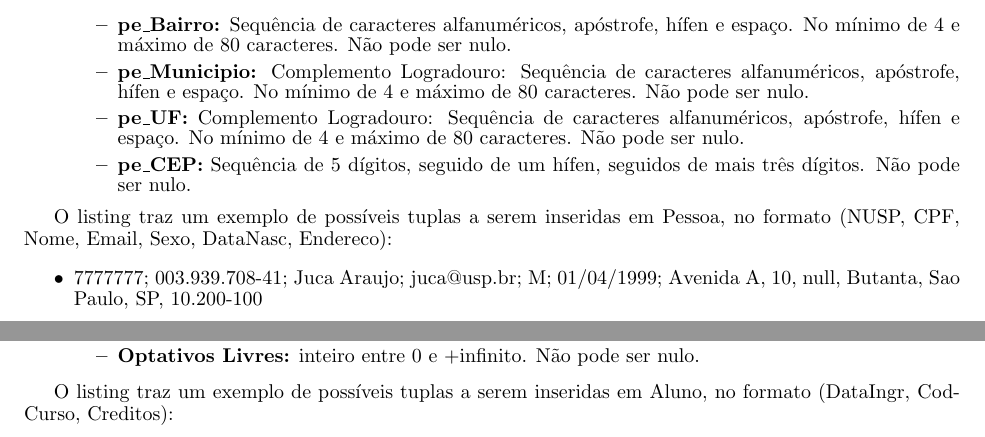
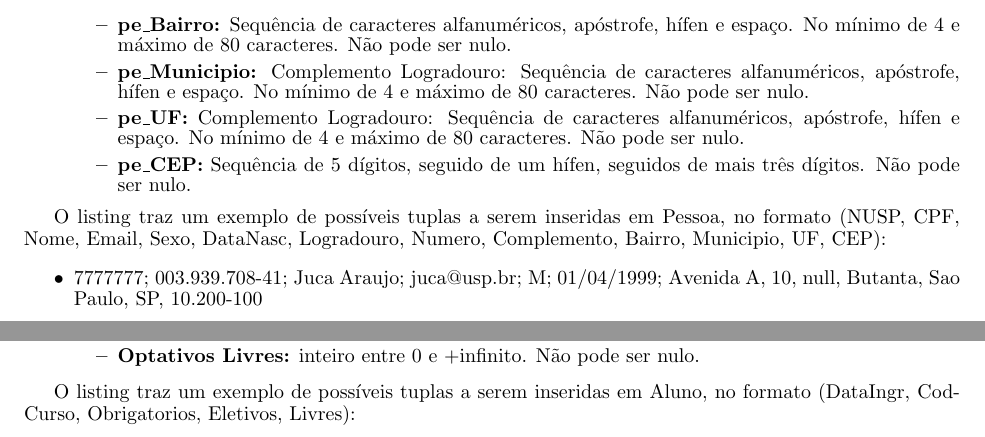
Before and after one commit to CaioCGH/ProjetoMAC350, a LaTeX document (EP1.tex): two parts of page 6 of 18, joined at a grey line, cut so that both start at the same text. Compiled offline with pdfLaTeX.

Commit message:
Update EP1.tex

```diff
--- a/EP1.tex
+++ b/EP1.tex
@@ -9,7 +9,7 @@
 \renewcommand{\baselinestretch}{0.5}
 
 
-\author{Bruna Meneguzzi \\ Caio Calisto Gaede Hirakawa \\ Eduardo Lima \\ Jiang Zhi \\ Matheus Santos Conceição}
+\author{Bruna Meneguzzi \\ Caio Calisto Gaede Hirakawa \\ Eduardo Freire de Carvalho Lima \\ Jiang Zhi \\ Matheus Santos Conceição}
 \title{Exercício-Programa 1: Base de dados}
 \begin{document}
 \maketitle
@@ -103,7 +103,7 @@ Assim, utilizaremos o modelo MER-X 2 com algumas modificações para a modelagem
 \end{itemize}
 
 
-O listing traz um exemplo de possíveis tuplas a serem inseridas em Pessoa, no formato (NUSP, CPF, Nome, Email, Sexo, DataNasc, Endereco):
+O listing traz um exemplo de possíveis tuplas a serem inseridas em Pessoa, no formato (NUSP, CPF, Nome, Email, Sexo, DataNasc, Logradouro, Numero, Complemento, Bairro, Municipio, UF, CEP):
 
 \begin{itemize}
   \item 7777777; 003.939.708-41; Juca Araujo; juca@usp.br; M; 01/04/1999; Avenida A, 10, null, Butanta, Sao Paulo, SP, 10.200-100
@@ -149,7 +149,7 @@ O listing traz um exemplo de possíveis tuplas a serem inseridas em Pessoa, no f
   \end{itemize}
 \end{itemize}
 
-O listing traz um exemplo de possíveis tuplas a serem inseridas em Aluno, no formato (DataIngr, CodCurso, Creditos):
+O listing traz um exemplo de possíveis tuplas a serem inseridas em Aluno, no formato (DataIngr, CodCurso, Obrigatorios, Eletivos, Livres):
 
 \begin{itemize}
   \item 01/02/2016; 42; 0, 0, 0
```
